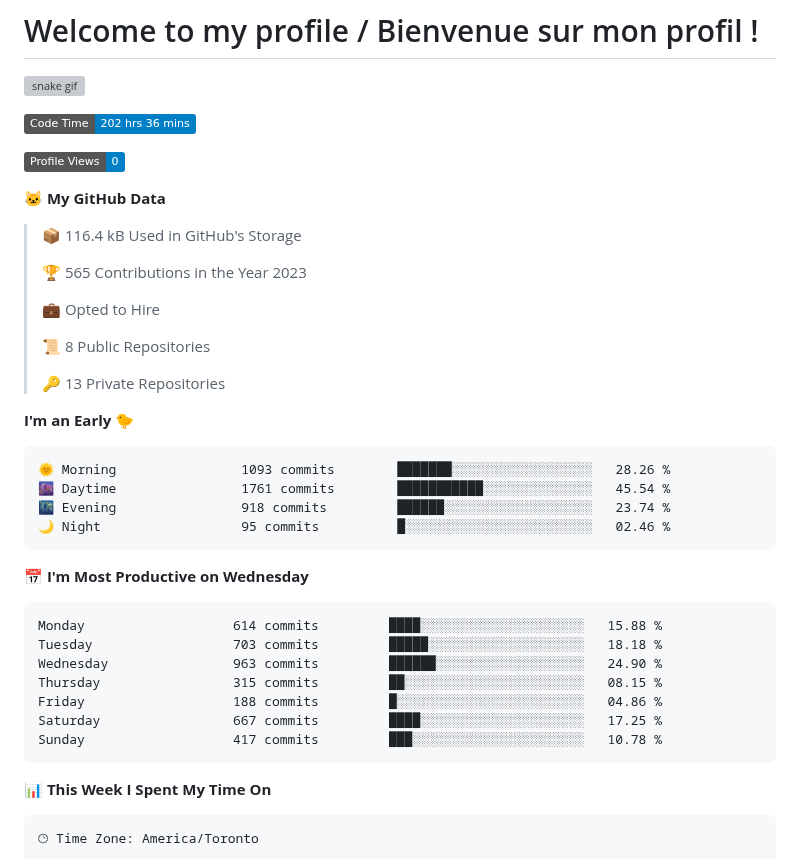
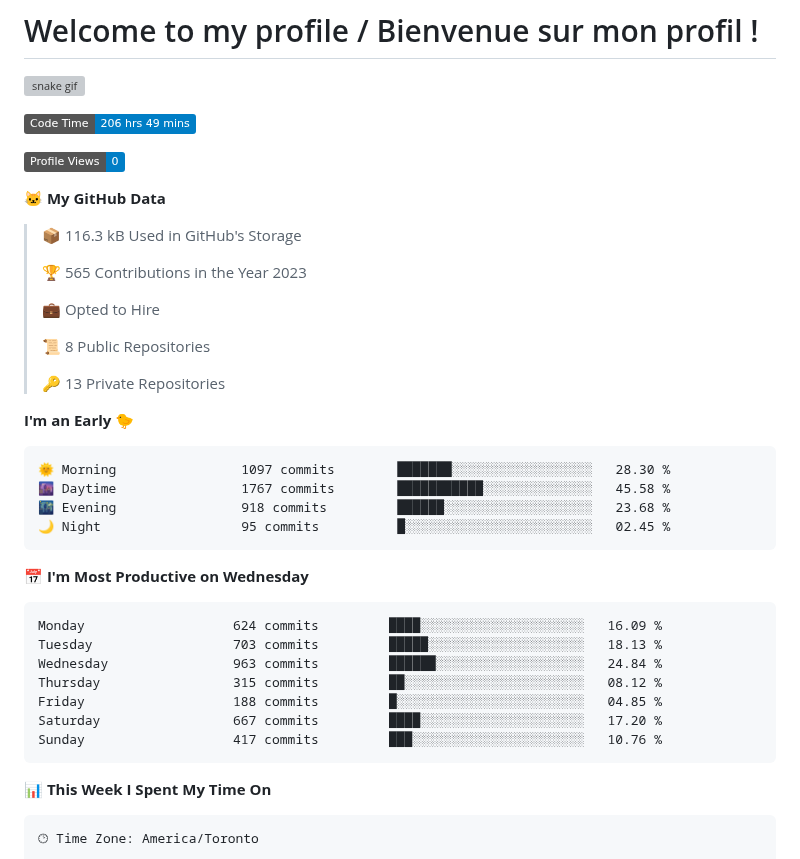
Before and after one commit to wolf-361/wolf-361, a Markdown page: README.md, the part around one of its changes. Rendered like a GitHub page; badges without logos; grey boxes are pictures that could not be loaded.

Commit message:
Updated with Dev Metrics

````diff
--- a/README.md
+++ b/README.md
@@ -3,13 +3,13 @@
 ![snake gif](https://github.com/wolf-361/wolf-361/blob/output/github-contribution-grid-snake.svg)
 
 <!--START_SECTION:waka-->
-![Code Time](http://img.shields.io/badge/Code%20Time-202%20hrs%2036%20mins-blue)
+![Code Time](http://img.shields.io/badge/Code%20Time-206%20hrs%2049%20mins-blue)
 
 ![Profile Views](http://img.shields.io/badge/Profile%20Views-0-blue)
 
 **🐱 My GitHub Data**
 
-> 📦 116.4 kB Used in GitHub's Storage
+> 📦 116.3 kB Used in GitHub's Storage
  >
 > 🏆 565 Contributions in the Year 2023
  >
@@ -22,21 +22,21 @@
 **I'm an Early 🐤**
 
 ```text
-🌞 Morning                1093 commits        ███████░░░░░░░░░░░░░░░░░░   28.26 %
-🌆 Daytime                1761 commits        ███████████░░░░░░░░░░░░░░   45.54 %
-🌃 Evening                918 commits         ██████░░░░░░░░░░░░░░░░░░░   23.74 %
-🌙 Night                  95 commits          █░░░░░░░░░░░░░░░░░░░░░░░░   02.46 %
+🌞 Morning                1097 commits        ███████░░░░░░░░░░░░░░░░░░   28.30 %
+🌆 Daytime                1767 commits        ███████████░░░░░░░░░░░░░░   45.58 %
+🌃 Evening                918 commits         ██████░░░░░░░░░░░░░░░░░░░   23.68 %
+🌙 Night                  95 commits          █░░░░░░░░░░░░░░░░░░░░░░░░   02.45 %
 ```
 📅 **I'm Most Productive on Wednesday**
 
 ```text
-Monday                   614 commits         ████░░░░░░░░░░░░░░░░░░░░░   15.88 %
-Tuesday                  703 commits         █████░░░░░░░░░░░░░░░░░░░░   18.18 %
-Wednesday                963 commits         ██████░░░░░░░░░░░░░░░░░░░   24.90 %
-Thursday                 315 commits         ██░░░░░░░░░░░░░░░░░░░░░░░   08.15 %
-Friday                   188 commits         █░░░░░░░░░░░░░░░░░░░░░░░░   04.86 %
-Saturday                 667 commits         ████░░░░░░░░░░░░░░░░░░░░░   17.25 %
-Sunday                   417 commits         ███░░░░░░░░░░░░░░░░░░░░░░   10.78 %
+Monday                   624 commits         ████░░░░░░░░░░░░░░░░░░░░░   16.09 %
+Tuesday                  703 commits         █████░░░░░░░░░░░░░░░░░░░░   18.13 %
+Wednesday                963 commits         ██████░░░░░░░░░░░░░░░░░░░   24.84 %
+Thursday                 315 commits         ██░░░░░░░░░░░░░░░░░░░░░░░   08.12 %
+Friday                   188 commits         █░░░░░░░░░░░░░░░░░░░░░░░░   04.85 %
+Saturday                 667 commits         ████░░░░░░░░░░░░░░░░░░░░░   17.20 %
+Sunday                   417 commits         ███░░░░░░░░░░░░░░░░░░░░░░   10.76 %
 ```
 
 
````
Also changed, not shown: other parts of README.md (+1 -1 lines), assets/bar_graph.png.
